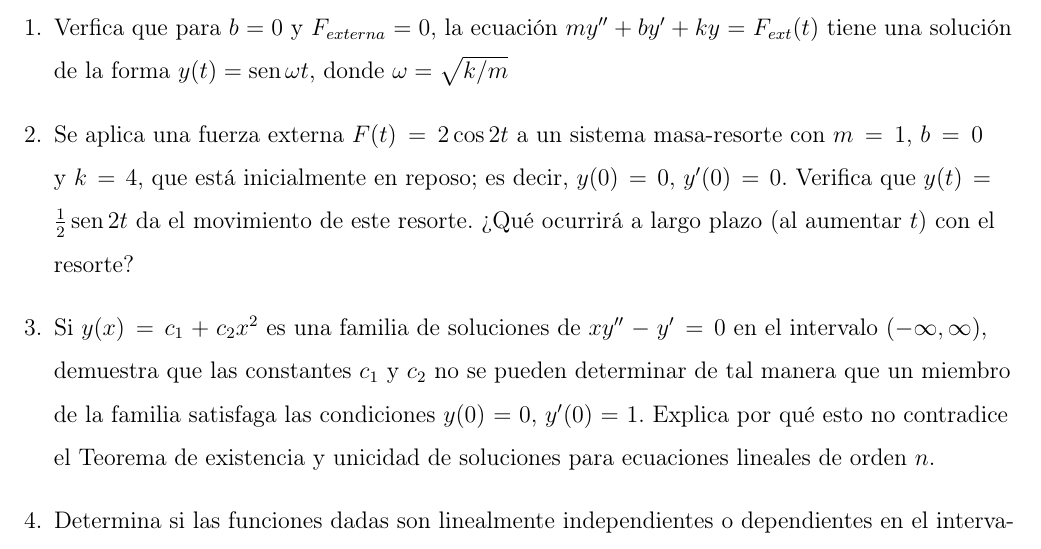
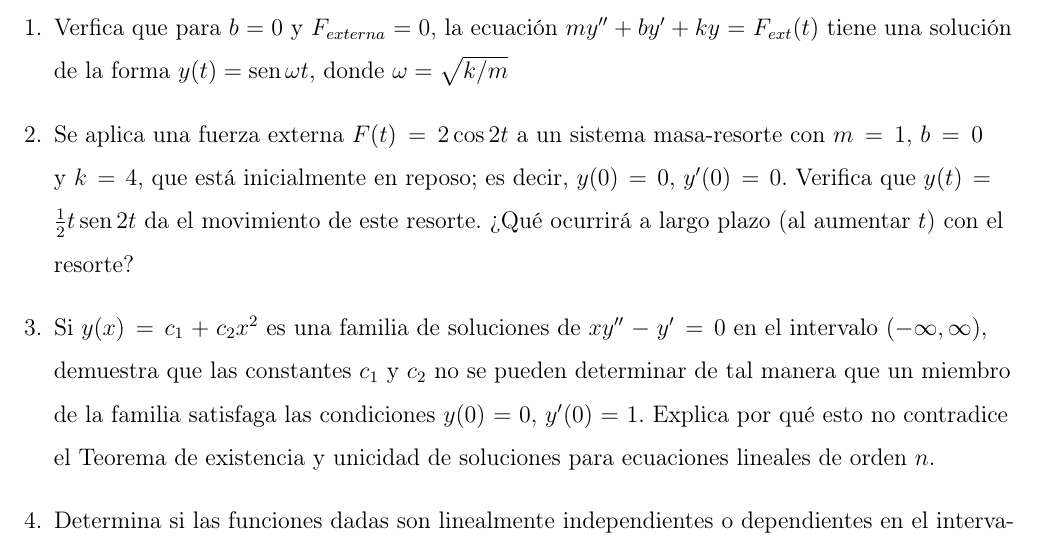
Before and after one commit to ArnaldoHC/Tareas-MateIV-Copy-, a LaTeX problem sheet (Tarea 4.tex): part of page 1 of 2, cut so that both start at the same text. Compiled offline with pdfLaTeX.

Commit message:
Update Tarea 4.tex

```diff
--- a/Tarea 4.tex
+++ b/Tarea 4.tex
@@ -101,7 +101,7 @@ Fecha de entrega jueves 18 de Noviembre
 
      % 2 % N
      \question%
-     Se aplica una fuerza externa $F(t)=2\cos2t$ a un sistema masa-resorte con $m=1$, $b=0$ y $k=4$, que está inicialmente en reposo; es decir, $y(0)=0$, $y'(0)=0$. Verifica que $y(t)=\frac{1}{2}\sen2t$ da el movimiento de este resorte. ¿Qué ocurrirá a largo plazo (al aumentar $t$) con el resorte?
+     Se aplica una fuerza externa $F(t)=2\cos2t$ a un sistema masa-resorte con $m=1$, $b=0$ y $k=4$, que está inicialmente en reposo; es decir, $y(0)=0$, $y'(0)=0$. Verifica que $y(t)=\frac{1}{2}t\sen2t$ da el movimiento de este resorte. ¿Qué ocurrirá a largo plazo (al aumentar $t$) con el resorte?
 
 
      % 3 %
```
